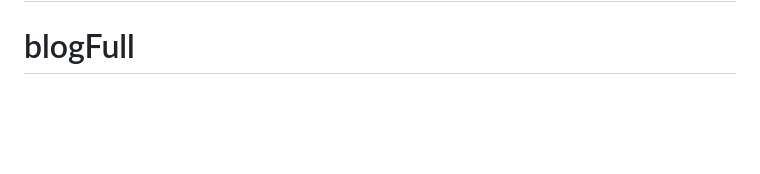
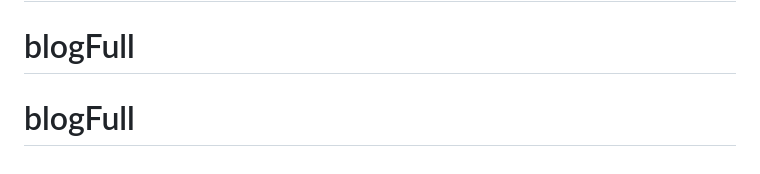
Before and after one commit to aminakah/blogPersonnal, a Markdown page: README.md, the part around the change. Drawn GitHub-style; blank space fills up the shorter version.

```diff
--- a/README.md
+++ b/README.md
@@ -66,3 +66,4 @@ The Laravel framework is open-sourced software licensed under the [MIT license](
 "# smsapiehodcorp"
 # blogFull
 # blogFull
+# blogFull
```
